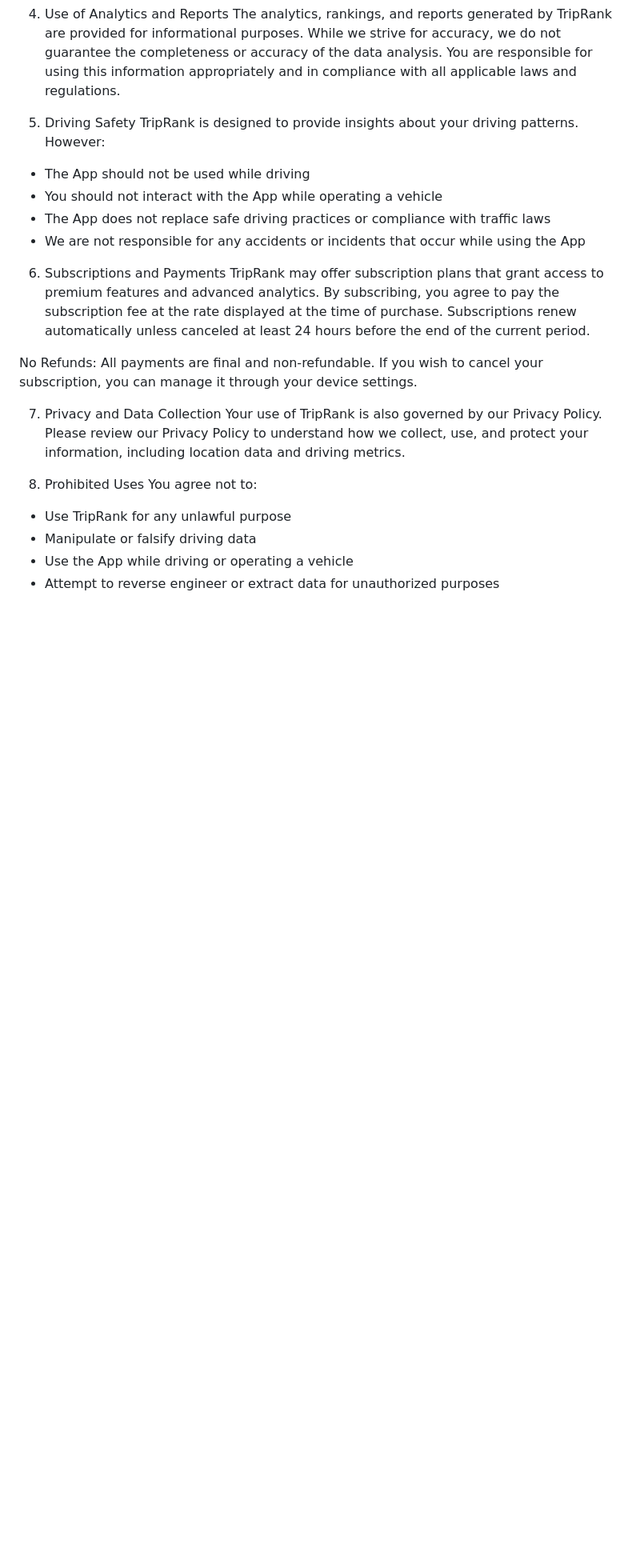
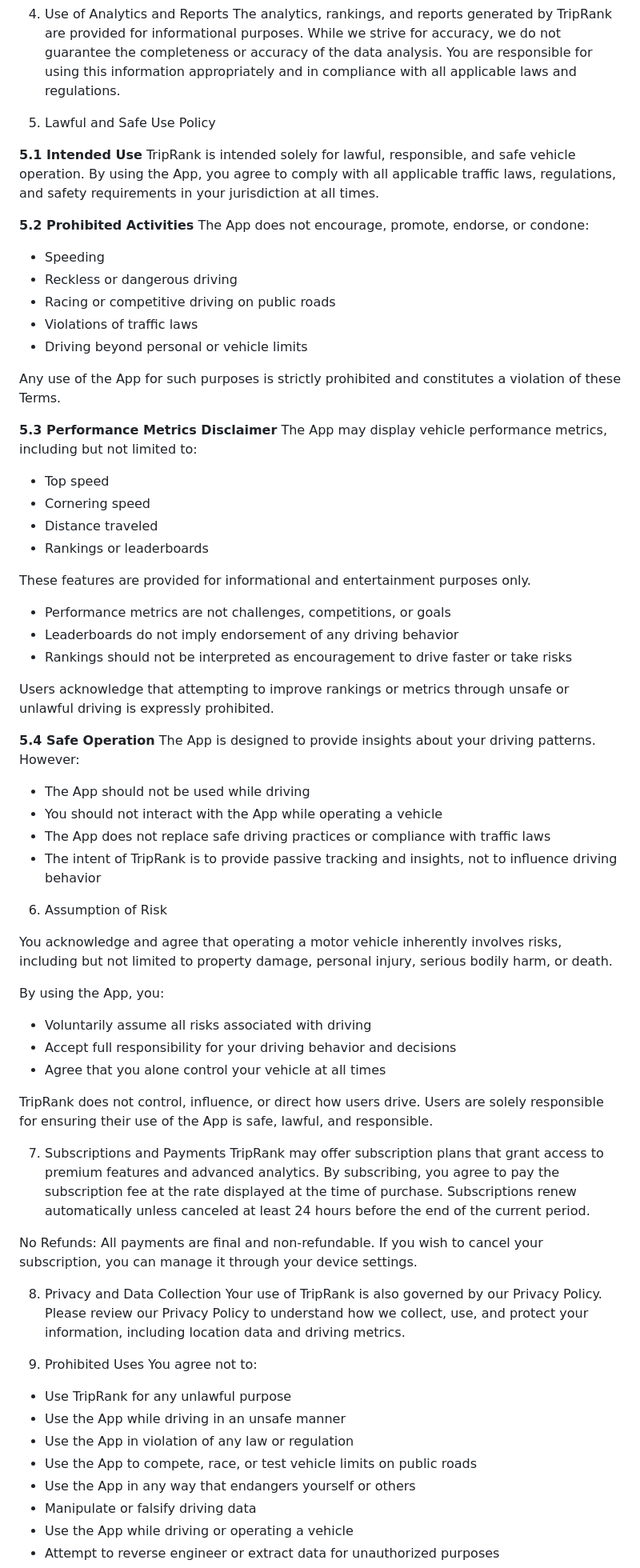
Before and after one commit to uros-mijajlovic/uros-mijajlovic, a Markdown page: triprank/terms.md, the part around one of its changes. Shown at 80% size. Rendered like a GitHub page; blank space fills up the shorter version.

Commit message:
triprank update

```diff
--- a/triprank/terms.md
+++ b/triprank/terms.md
@@ -27,24 +27,68 @@ You represent and warrant that:
 4. Use of Analytics and Reports
 The analytics, rankings, and reports generated by TripRank are provided for informational purposes. While we strive for accuracy, we do not guarantee the completeness or accuracy of the data analysis. You are responsible for using this information appropriately and in compliance with all applicable laws and regulations.
 
-5. Driving Safety
-TripRank is designed to provide insights about your driving patterns. However:
+5. Lawful and Safe Use Policy
+
+**5.1 Intended Use**
+TripRank is intended solely for lawful, responsible, and safe vehicle operation. By using the App, you agree to comply with all applicable traffic laws, regulations, and safety requirements in your jurisdiction at all times.
+
+**5.2 Prohibited Activities**
+The App does not encourage, promote, endorse, or condone:
+- Speeding
+- Reckless or dangerous driving
+- Racing or competitive driving on public roads
+- Violations of traffic laws
+- Driving beyond personal or vehicle limits
+
+Any use of the App for such purposes is strictly prohibited and constitutes a violation of these Terms.
+
+**5.3 Performance Metrics Disclaimer**
+The App may display vehicle performance metrics, including but not limited to:
+- Top speed
+- Cornering speed
+- Distance traveled
+- Rankings or leaderboards
+
+These features are provided for informational and entertainment purposes only.
+- Performance metrics are not challenges, competitions, or goals
+- Leaderboards do not imply endorsement of any driving behavior
+- Rankings should not be interpreted as encouragement to drive faster or take risks
+
+Users acknowledge that attempting to improve rankings or metrics through unsafe or unlawful driving is expressly prohibited.
+
+**5.4 Safe Operation**
+The App is designed to provide insights about your driving patterns. However:
 - The App should not be used while driving
 - You should not interact with the App while operating a vehicle
 - The App does not replace safe driving practices or compliance with traffic laws
-- We are not responsible for any accidents or incidents that occur while using the App
+- The intent of TripRank is to provide passive tracking and insights, not to influence driving behavior
 
-6. Subscriptions and Payments
+6. Assumption of Risk
+
+You acknowledge and agree that operating a motor vehicle inherently involves risks, including but not limited to property damage, personal injury, serious bodily harm, or death.
+
+By using the App, you:
+- Voluntarily assume all risks associated with driving
+- Accept full responsibility for your driving behavior and decisions
+- Agree that you alone control your vehicle at all times
+
+TripRank does not control, influence, or direct how users drive. Users are solely responsible for ensuring their use of the App is safe, lawful, and responsible.
+
+7. Subscriptions and Payments
 TripRank may offer subscription plans that grant access to premium features and advanced analytics. By subscribing, you agree to pay the subscription fee at the rate displayed at the time of purchase. Subscriptions renew automatically unless canceled at least 24 hours before the end of the current period.
 
 No Refunds: All payments are final and non-refundable. If you wish to cancel your subscription, you can manage it through your device settings.
 
-7. Privacy and Data Collection
+8. Privacy and Data Collection
 Your use of TripRank is also governed by our Privacy Policy. Please review our Privacy Policy to understand how we collect, use, and protect your information, including location data and driving metrics.
 
-8. Prohibited Uses
+9. Prohibited Uses
 You agree not to:
 - Use TripRank for any unlawful purpose
+- Use the App while driving in an unsafe manner
+- Use the App in violation of any law or regulation
+- Use the App to compete, race, or test vehicle limits on public roads
+- Use the App in any way that endangers yourself or others
 - Manipulate or falsify driving data
 - Use the App while driving or operating a vehicle
 - Attempt to reverse engineer or extract data for unauthorized purposes
```
Also changed, not shown: other parts of triprank/terms.md (+29 -7 lines).
